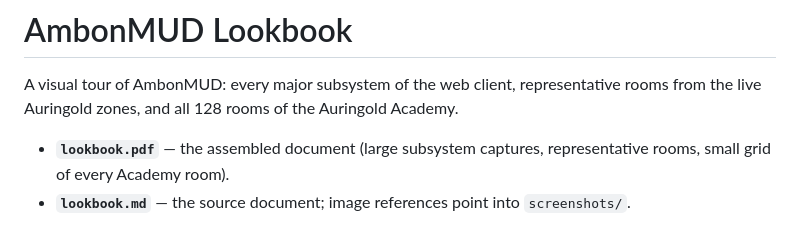
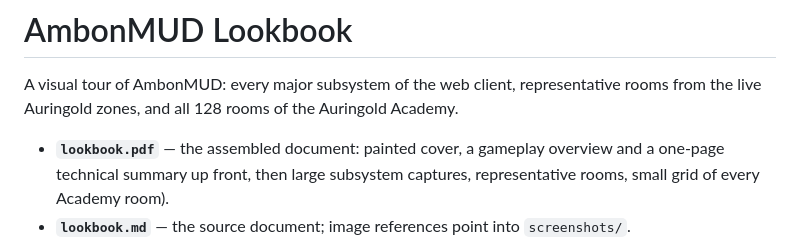
Before and after one commit to jnoecker/AmbonMUD, a Markdown page: lookbook/README.md, the part around the change. GitHub-like rendering.

```diff
--- a/lookbook/README.md
+++ b/lookbook/README.md
@@ -3,7 +3,8 @@
 A visual tour of AmbonMUD: every major subsystem of the web client, representative
 rooms from the live Auringold zones, and all 128 rooms of the Auringold Academy.
 
-- **`lookbook.pdf`** — the assembled document (large subsystem captures, representative
+- **`lookbook.pdf`** — the assembled document: painted cover, a gameplay overview and
+  a one-page technical summary up front, then large subsystem captures, representative
   rooms, small grid of every Academy room).
 - **`lookbook.md`** — the source document; image references point into `screenshots/`.
 - **`screenshots/subsystems/`** — login flow, world view, and every panel (character,
```
Also changed, not shown: lookbook/lookbook.md (+83 -0 lines), lookbook/cover.jpg (added).
